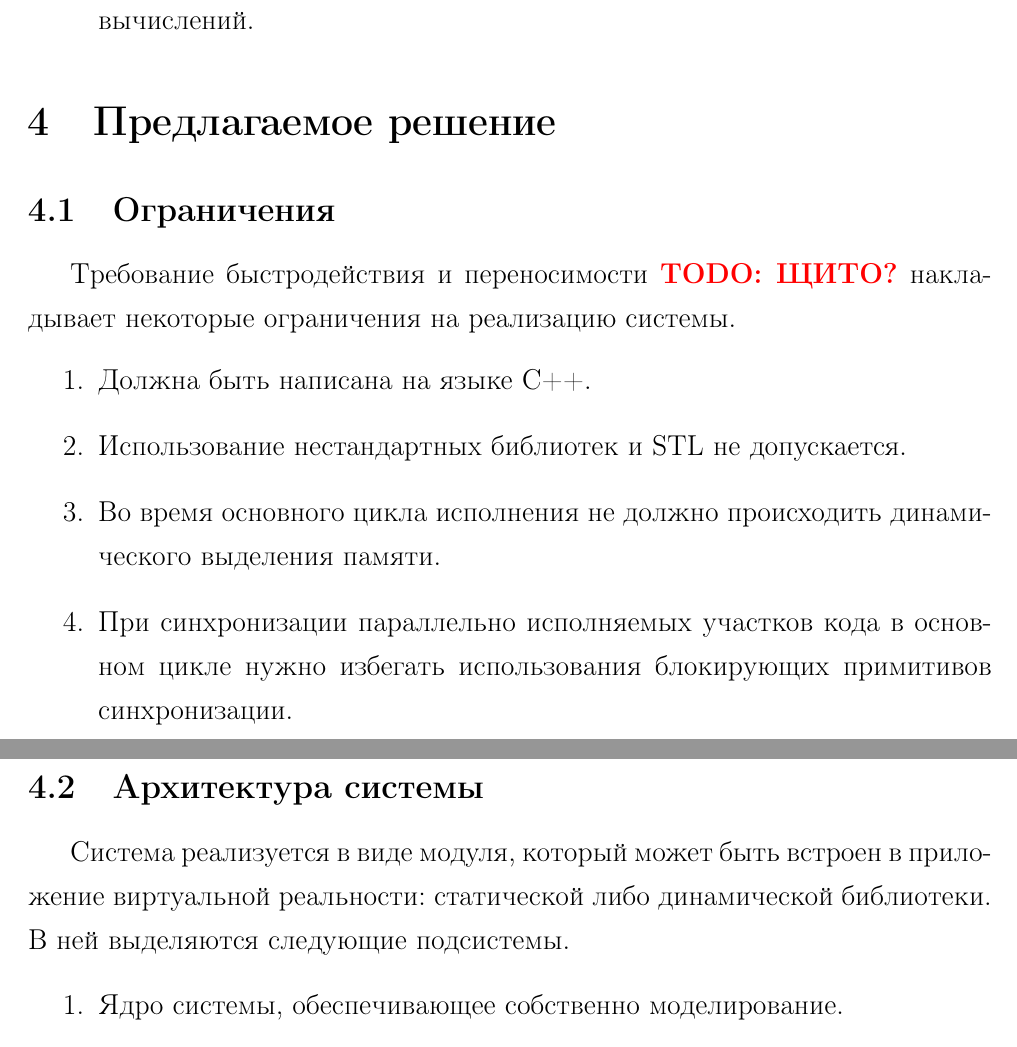
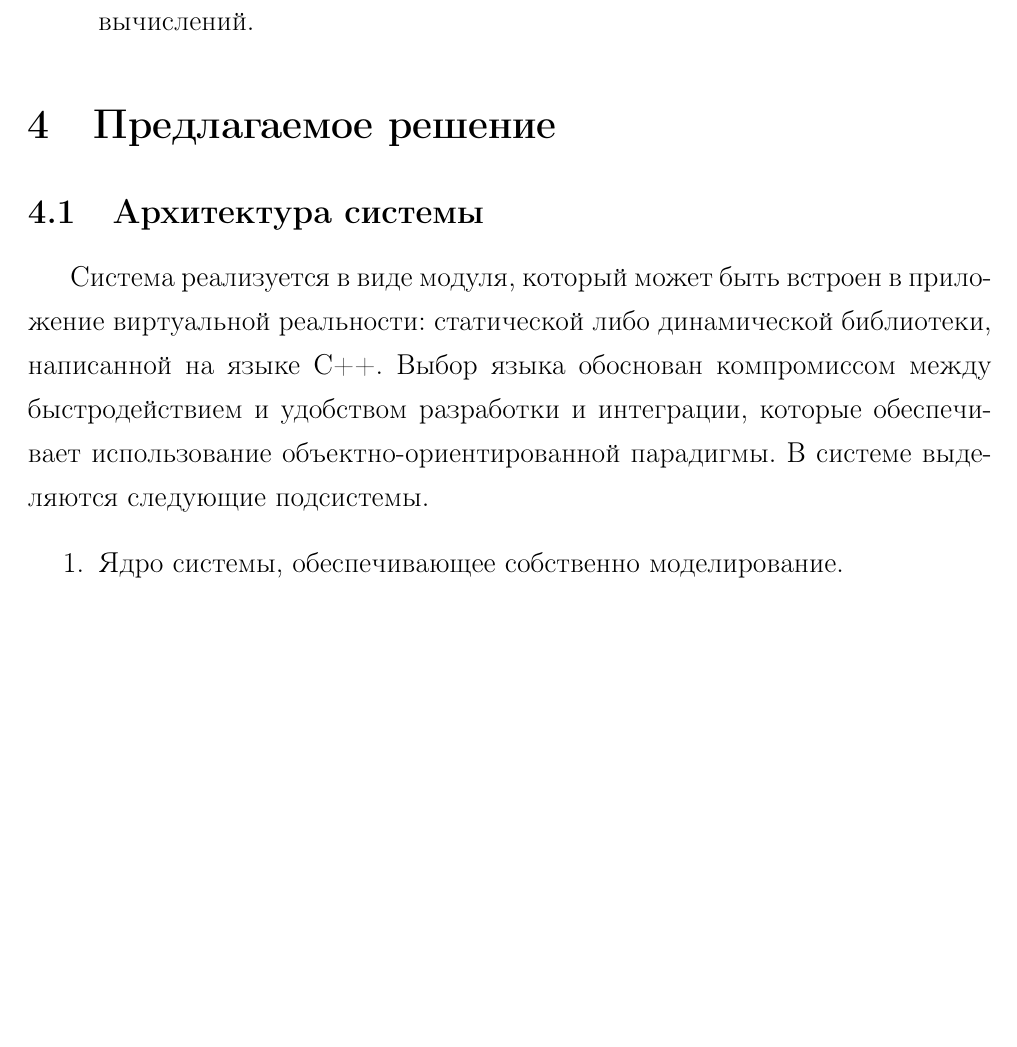
Before and after one commit to NIA/diploma, a LaTeX document (february_report/src/base.tex): two parts of pages 7 and 8 of 17 before the commit and part of page 7 of 16 after it, the two joined at a grey line, cut so that both start at the same text, the shorter picture padded with empty space. Compiled offline with pdfLaTeX; a missing bibliography style is replaced by a similar one.

Commit message:
Выкинул бессмысленный список "Ограничения"

```diff
--- a/february_report/src/base.tex
+++ b/february_report/src/base.tex
@@ -213,21 +213,12 @@
     \end{enumerate}
 
   \section{Предлагаемое решение}
-    \subsection{Ограничения}
-
-      Требование быстродействия и переносимости \todo{ЩИТО?} накладывает некоторые ог\-ра\-ни\-че\-ния на реализацию системы.
-      \begin{enumerate}
-        \item Должна быть написана на~языке C++.
-        \item Использование нестандартных библиотек и~STL не~допускается.
-        \item Во~время основного цикла исполнения не~должно происходить динамического выделения памяти.
-        \item При~синхронизации параллельно исполняемых участков кода в основном цикле нужно
-          избегать использования блокирующих примитивов синхронизации.
-      \end{enumerate}
-
     \subsection{Архитектура системы}
 
       Система реализуется в~виде модуля, который может быть встроен в~приложение виртуальной
-      реальности: статической либо динамической библиотеки. В~ней выделяются следующие подсистемы.
+      реальности: статической либо динамической библиотеки, написанной на языке C++. Выбор языка
+      обоснован компромиссом между быстродействием и удобством разработки и интеграции, которые
+      обеспечивает использование объектно-ориентированной парадигмы. В~системе выделяются следующие подсистемы.
       \begin{enumerate}
         \item Ядро системы, обеспечивающее собственно моделирование.
         \item Подсистема математических расчётов.
```
Also changed, not shown: february_report/src/base.tex (2 more changed lines).
